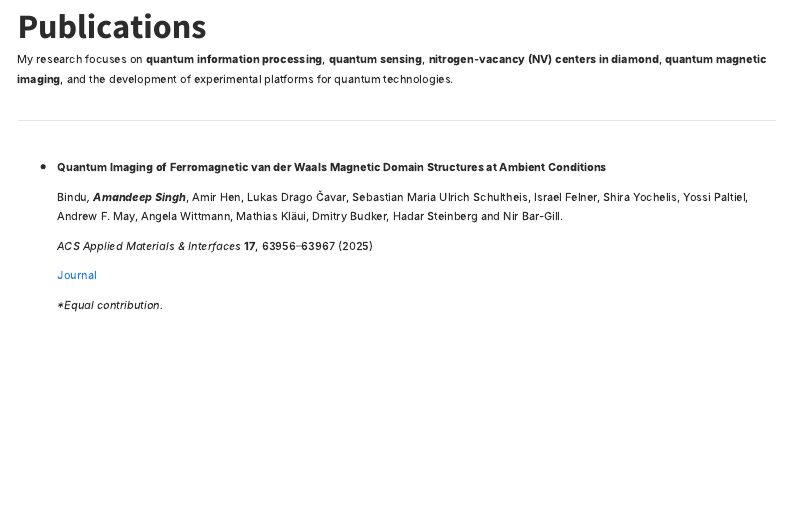
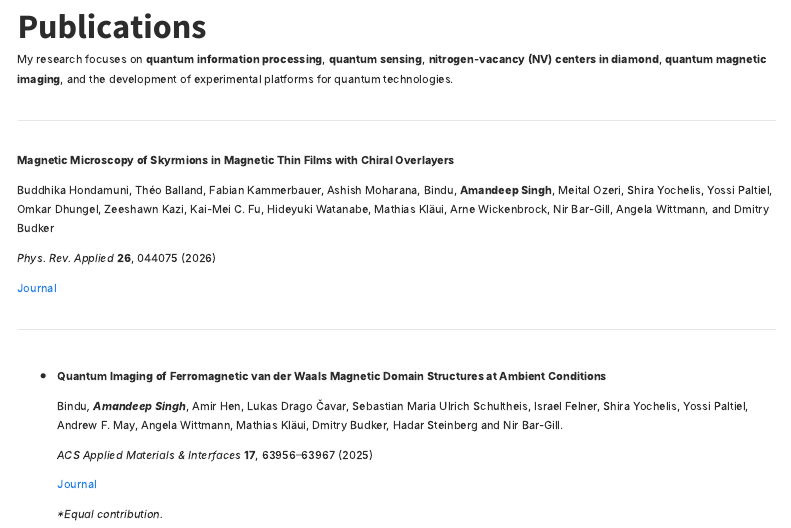
Before and after one commit to AmandeepQLab/AmandeepQLab.github.io, a Quarto document (pages/publications.qmd): the page in a window 1100 px wide, from 80 px down. Rendered offline with R 4.5, knitr and Pandoc in place of Quarto, with nearby package versions; menus at the side of the page are left out.

Commit message:
Add publication on magnetic microscopy of skyrmions
Added a new publication on magnetic microscopy of skyrmions, including authors and citation details.

```diff
--- a/pages/publications.qmd
+++ b/pages/publications.qmd
@@ -7,6 +7,16 @@ toc: true
 # Publications
 
 My research focuses on **quantum information processing**, **quantum sensing**, **nitrogen-vacancy (NV) centers in diamond**, **quantum magnetic imaging**, and the development of experimental platforms for quantum technologies.
+
+---
+
+**Magnetic Microscopy of Skyrmions in Magnetic Thin Films with Chiral Overlayers**
+
+Buddhika Hondamuni, Théo Balland, Fabian Kammerbauer, Ashish Moharana, Bindu, **Amandeep Singh**, Meital Ozeri, Shira Yochelis, Yossi Paltiel, Omkar Dhungel, Zeeshawn Kazi, Kai-Mei C. Fu, Hideyuki Watanabe, Mathias Kläui, Arne Wickenbrock, Nir Bar-Gill, Angela Wittmann, and Dmitry Budker
+
+*Phys. Rev. Applied*  **26**, 044075 (2026)
+
+[Journal](https://doi.org/10.1103/thmz-53f2)
 
 ---
 
```
